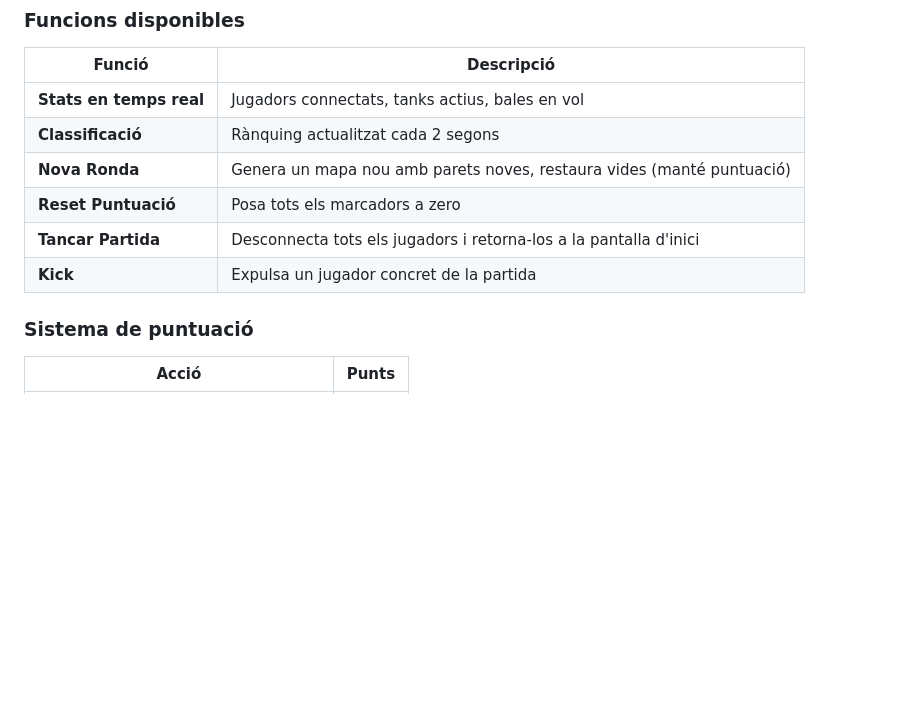
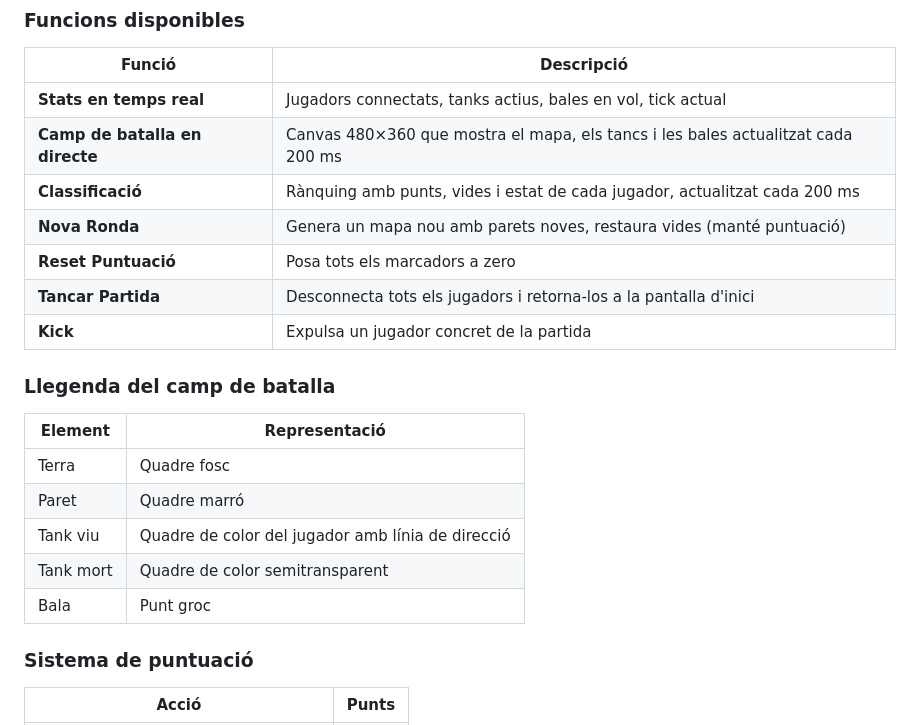
Before and after one commit to JosepTomasComellas/WarOfTanks, a Markdown page: MANUAL.md, the part around the change. Rendered like a GitHub page; blank space fills up the shorter version.

Commit message:
docs: actualitza manual amb vista en directe del camp de batalla
Secció 4: afegeix descripció del canvas en directe (200ms),
llegenda dels elements visuals i corregeix interval de polling.

Co-Authored-By: Claude Sonnet 4.6 <noreply@anthropic.com>

```diff
--- a/MANUAL.md
+++ b/MANUAL.md
@@ -392,12 +392,23 @@ http://localhost:8888/admin.html
 
 | Funció | Descripció |
 |--------|------------|
-| **Stats en temps real** | Jugadors connectats, tanks actius, bales en vol |
-| **Classificació** | Rànquing actualitzat cada 2 segons |
+| **Stats en temps real** | Jugadors connectats, tanks actius, bales en vol, tick actual |
+| **Camp de batalla en directe** | Canvas 480×360 que mostra el mapa, els tancs i les bales actualitzat cada 200 ms |
+| **Classificació** | Rànquing amb punts, vides i estat de cada jugador, actualitzat cada 200 ms |
 | **Nova Ronda** | Genera un mapa nou amb parets noves, restaura vides (manté puntuació) |
 | **Reset Puntuació** | Posa tots els marcadors a zero |
 | **Tancar Partida** | Desconnecta tots els jugadors i retorna-los a la pantalla d'inici |
 | **Kick** | Expulsa un jugador concret de la partida |
+
+### Llegenda del camp de batalla
+
+| Element | Representació |
+|---------|---------------|
+| Terra | Quadre fosc |
+| Paret | Quadre marró |
+| Tank viu | Quadre de color del jugador amb línia de direcció |
+| Tank mort | Quadre de color semitransparent |
+| Bala | Punt groc |
 
 ### Sistema de puntuació
 
```
